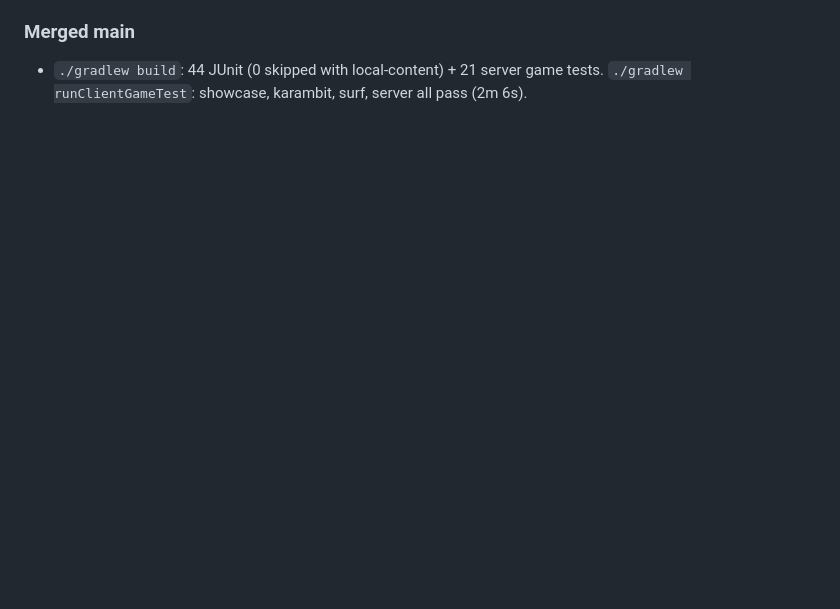
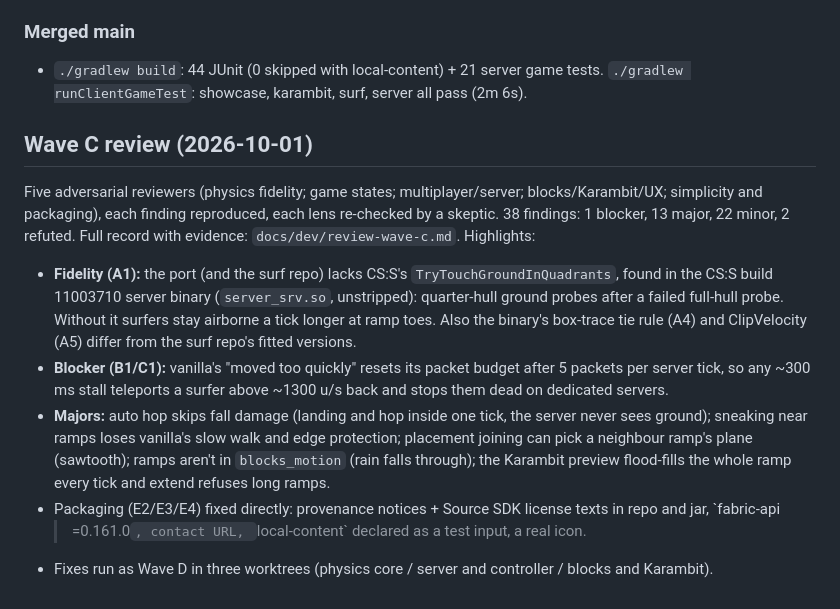
Before and after one commit to a-funk/SurfCraft, a Markdown page: MODLOG.md, the part around the change. Drawn GitHub-style; blank space fills up the shorter version.

Commit message:
MODLOG: Wave C review
Co-Authored-By: Claude Opus 5.5 (1M context) <noreply@anthropic.com>

```diff
--- a/MODLOG.md
+++ b/MODLOG.md
@@ -164,3 +164,21 @@ with it and fall damage that ignores ramp contact.
 ### Merged main
 - `./gradlew build`: 44 JUnit (0 skipped with local-content) + 21 server game tests. `./gradlew
   runClientGameTest`: showcase, karambit, surf, server all pass (2m 6s).
+
+## Wave C review (2026-10-01)
+Five adversarial reviewers (physics fidelity; game states; multiplayer/server; blocks/Karambit/UX; simplicity
+and packaging), each finding reproduced, each lens re-checked by a skeptic. 38 findings: 1 blocker, 13 major,
+22 minor, 2 refuted. Full record with evidence: `docs/dev/review-wave-c.md`. Highlights:
+- **Fidelity (A1):** the port (and the surf repo) lacks CS:S's `TryTouchGroundInQuadrants`, found in the CS:S
+  build 11003710 server binary (`server_srv.so`, unstripped): quarter-hull ground probes after a failed full-hull
+  probe. Without it surfers stay airborne a tick longer at ramp toes. Also the binary's box-trace tie rule (A4)
+  and ClipVelocity (A5) differ from the surf repo's fitted versions.
+- **Blocker (B1/C1):** vanilla's "moved too quickly" resets its packet budget after 5 packets per server tick,
+  so any ~300 ms stall teleports a surfer above ~1300 u/s back and stops them dead on dedicated servers.
+- **Majors:** auto hop skips fall damage (landing and hop inside one tick, the server never sees ground);
+  sneaking near ramps loses vanilla's slow walk and edge protection; placement joining can pick a neighbour
+  ramp's plane (sawtooth); ramps aren't in `blocks_motion` (rain falls through); the Karambit preview flood-fills
+  the whole ramp every tick and extend refuses long ramps.
+- Packaging (E2/E3/E4) fixed directly: provenance notices + Source SDK license texts in repo and jar, `fabric-api
+  >=0.161.0`, contact URL, `local-content` declared as a test input, a real icon.
+- Fixes run as Wave D in three worktrees (physics core / server and controller / blocks and Karambit).
```
